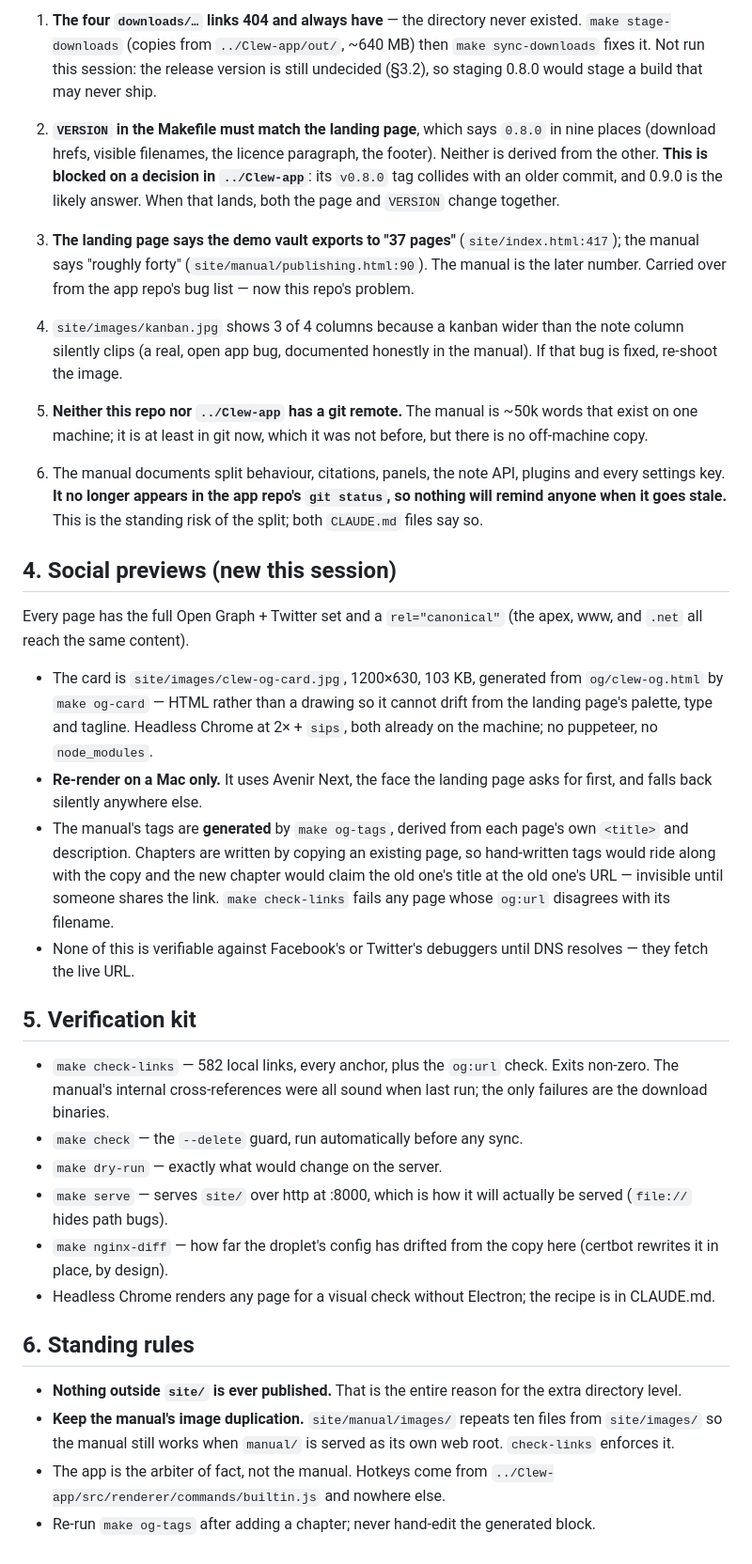
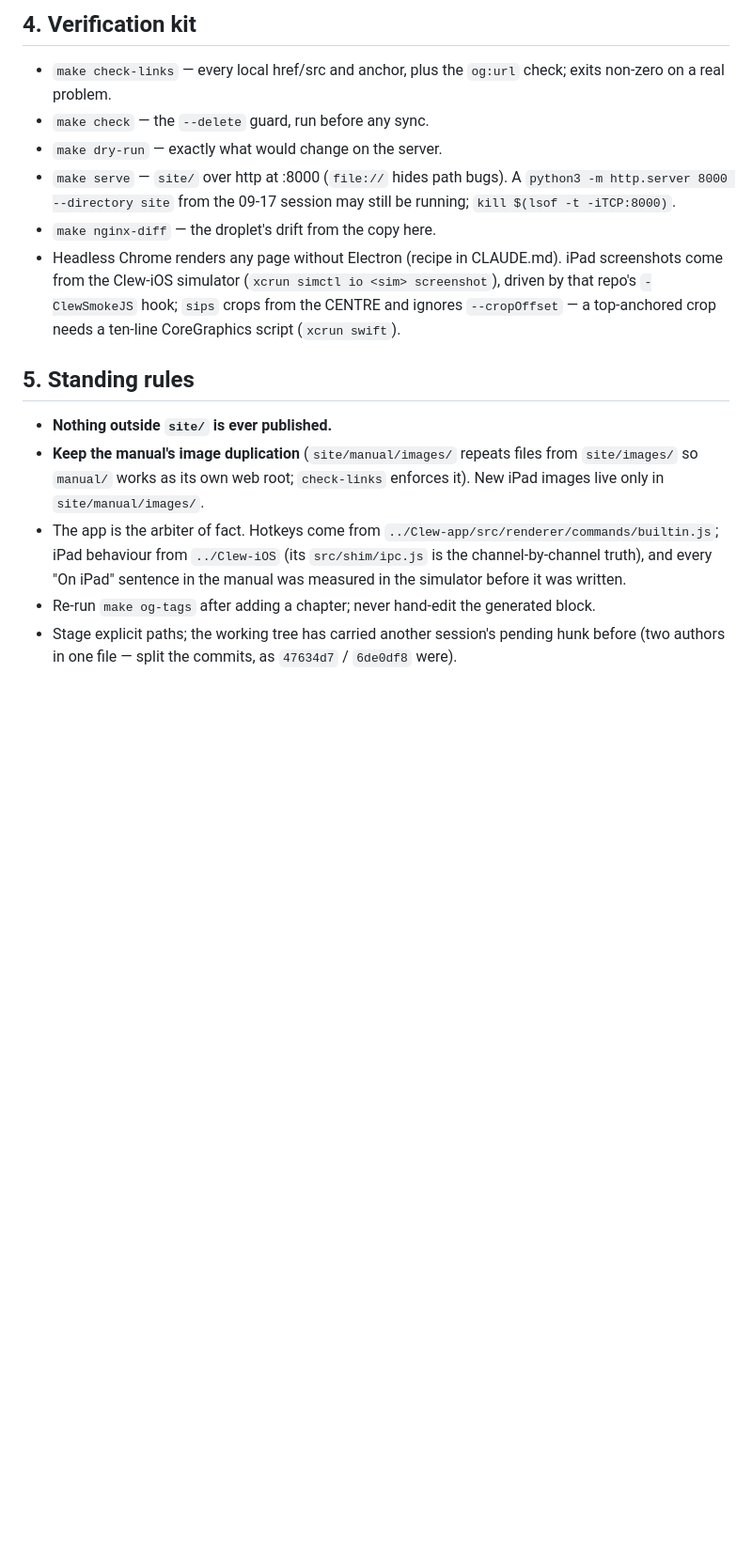
Before and after one commit to jmckalex/Clew-docs, a Markdown page: HANDOVER.md, the part around one of its changes. Shown at 94% size. Drawn GitHub-style; blank space fills up the shorter version.

Commit message:
HANDOVER: manual current for desktop 0.11 and the iPad; site still parked at GoDaddy; two desktop sentences left
Co-Authored-By: Claude Fable 5.1 <noreply@anthropic.com>

```diff
--- a/HANDOVER.md
+++ b/HANDOVER.md
@@ -96,74 +94,35 @@ Design decisions worth not re-litigating:
 
-1. **The four `downloads/…` links 404 and always have** — the directory
-   never existed. `make stage-downloads` (copies from `../Clew-app/out/`,
-   ~640 MB) then `make sync-downloads` fixes it. Not run this session:
-   the release version is still undecided (§3.2), so staging 0.8.0 would
-   stage a build that may never ship.
-2. **`VERSION` in the Makefile must match the landing page**, which says
-   `0.8.0` in nine places (download hrefs, visible filenames, the licence
-   paragraph, the footer). Neither is derived from the other. **This is
-   blocked on a decision in `../Clew-app`**: its `v0.8.0` tag collides
-   with an older commit, and 0.9.0 is the likely answer. When that lands,
-   both the page and `VERSION` change together.
-3. **The landing page says the demo vault exports to "37 pages"**
-   (`site/index.html:417`); the manual says "roughly forty"
-   (`site/manual/publishing.html:90`). The manual is the later number.
-   Carried over from the app repo's bug list — now this repo's problem.
-4. `site/images/kanban.jpg` shows 3 of 4 columns because a kanban wider
-   than the note column silently clips (a real, open app bug, documented
-   honestly in the manual). If that bug is fixed, re-shoot the image.
-5. **Neither this repo nor `../Clew-app` has a git remote.** The manual is
-   ~50k words that exist on one machine; it is at least in git now, which
-   it was not before, but there is no off-machine copy.
-6. The manual documents split behaviour, citations, panels, the note API,
-   plugins and every settings key. **It no longer appears in the app
-   repo's `git status`, so nothing will remind anyone when it goes
-   stale.** This is the standing risk of the split; both `CLAUDE.md` files
-   say so.
+## 4. Verification kit
 
-## 4. Social previews (new this session)
+- `make check-links` — every local href/src and anchor, plus the
+  `og:url` check; exits non-zero on a real problem.
+- `make check` — the `--delete` guard, run before any sync.
+- `make dry-run` — exactly what would change on the server.
+- `make serve` — `site/` over http at :8000 (`file://` hides path
+  bugs). A `python3 -m http.server 8000 --directory site` from the
+  09-17 session may still be running; `kill $(lsof -t -iTCP:8000)`.
+- `make nginx-diff` — the droplet's drift from the copy here.
+- Headless Chrome renders any page without Electron (recipe in
+  CLAUDE.md). iPad screenshots come from the Clew-iOS simulator
+  (`xcrun simctl io <sim> screenshot`), driven by that repo's
+  `-ClewSmokeJS` hook; `sips` crops from the CENTRE and ignores
+  `--cropOffset` — a top-anchored crop needs a ten-line CoreGraphics
+  script (`xcrun swift`).
 
-Every page has the full Open Graph + Twitter set and a `rel="canonical"`
-(the apex, www, and `.net` all reach the same content).
+## 5. Standing rules
 
-- The card is `site/images/clew-og-card.jpg`, 1200×630, 103 KB, generated
-  from `og/clew-og.html` by `make og-card` — HTML rather than a drawing so
-  it cannot drift from the landing page's palette, type and tagline.
-  Headless Chrome at 2× + `sips`, both already on the machine; no
-  puppeteer, no `node_modules`.
-- **Re-render on a Mac only.** It uses Avenir Next, the face the landing
-  page asks for first, and falls back silently anywhere else.
-- The manual's tags are **generated** by `make og-tags`, derived from each
-  page's own `<title>` and description. Chapters are written by copying an
-  existing page, so hand-written tags would ride along with the copy and
-  the new chapter would claim the old one's title at the old one's URL —
-  invisible until someone shares the link. `make check-links` fails any
-  page whose `og:url` disagrees with its filename.
-- None of this is verifiable against Facebook's or Twitter's debuggers
-  until DNS resolves — they fetch the live URL.
-
-## 5. Verification kit
-
-- `make check-links` — 582 local links, every anchor, plus the `og:url`
-  check. Exits non-zero. The manual's internal cross-references were all
-  sound when last run; the only failures are the download binaries.
-- `make check` — the `--delete` guard, run automatically before any sync.
-- `make dry-run` — exactly what would change on the server.
-- `make serve` — serves `site/` over http at :8000, which is how it will
-  actually be served (`file://` hides path bugs).
-- `make nginx-diff` — how far the droplet's config has drifted from the
-  copy here (certbot rewrites it in place, by design).
-- Headless Chrome renders any page for a visual check without Electron;
-  the recipe is in CLAUDE.md.
-
-## 6. Standing rules
-
-- **Nothing outside `site/` is ever published.** That is the entire reason
-  for the extra directory level.
-- **Keep the manual's image duplication.** `site/manual/images/` repeats
-  ten files from `site/images/` so the manual still works when `manual/`
-  is served as its own web root. `check-links` enforces it.
-- The app is the arbiter of fact, not the manual. Hotkeys come from
-  `../Clew-app/src/renderer/commands/builtin.js` and nowhere else.
+- **Nothing outside `site/` is ever published.**
+- **Keep the manual's image duplication** (`site/manual/images/`
+  repeats files from `site/images/` so `manual/` works as its own web
+  root; `check-links` enforces it). New iPad images live only in
+  `site/manual/images/`.
+- The app is the arbiter of fact. Hotkeys come from
+  `../Clew-app/src/renderer/commands/builtin.js`; iPad behaviour from
+  `../Clew-iOS` (its `src/shim/ipc.js` is the channel-by-channel
+  truth), and every "On iPad" sentence in the manual was measured in
+  the simulator before it was written.
 - Re-run `make og-tags` after adding a chapter; never hand-edit the
   generated block.
+- Stage explicit paths; the working tree has carried another session's
+  pending hunk before (two authors in one file — split the commits, as
+  `47634d7` / `6de0df8` were).
```
Also changed, not shown: other parts of HANDOVER.md (+77 -79 lines).
